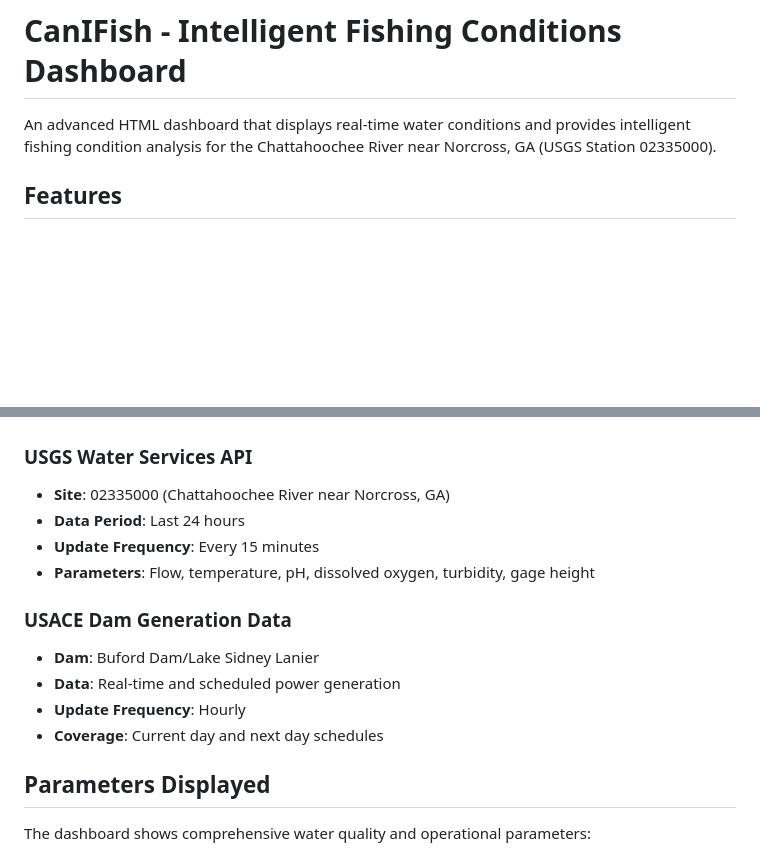
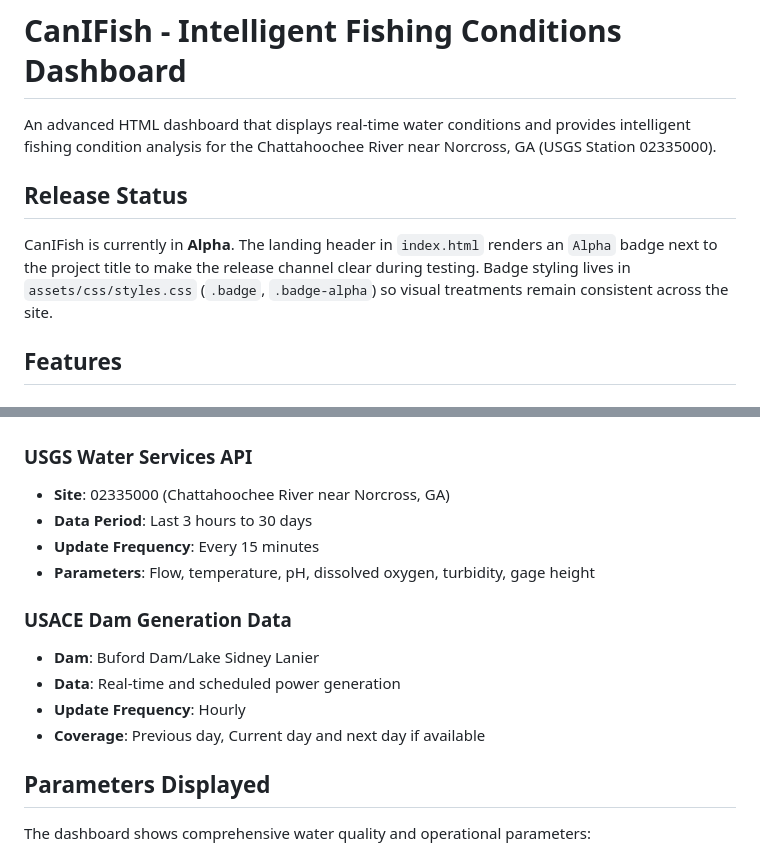
Before and after one commit to mindfulbits/canifish, a Markdown page: README.md, 2 parts joined by grey strips. GitHub-like rendering; blank space fills up the shorter version.

Commit message:
docs: update README release notes

```diff
--- a/README.md
+++ b/README.md
@@ -1,6 +1,10 @@
 # CanIFish - Intelligent Fishing Conditions Dashboard
 
 An advanced HTML dashboard that displays real-time water conditions and provides intelligent fishing condition analysis for the Chattahoochee River near Norcross, GA (USGS Station 02335000).
+
+## Release Status
+
+CanIFish is currently in **Alpha**. The landing header in `index.html` renders an `Alpha` badge next to the project title to make the release channel clear during testing. Badge styling lives in `assets/css/styles.css` (`.badge`, `.badge-alpha`) so visual treatments remain consistent across the site.
 
 ## Features
 
@@ -71,7 +75,7 @@ Simply open `index.html` in any modern web browser. The dashboard will automatic
 
 ### USGS Water Services API
 - **Site**: 02335000 (Chattahoochee River near Norcross, GA)
-- **Data Period**: Last 24 hours
+- **Data Period**: Last 3 hours to 30 days
 - **Update Frequency**: Every 15 minutes
 - **Parameters**: Flow, temperature, pH, dissolved oxygen, turbidity, gage height
 
@@ -79,7 +83,7 @@ Simply open `index.html` in any modern web browser. The dashboard will automatic
 - **Dam**: Buford Dam/Lake Sidney Lanier
 - **Data**: Real-time and scheduled power generation
 - **Update Frequency**: Hourly
-- **Coverage**: Current day and next day schedules
+- **Coverage**: Previous day, Current day and next day if available
 
 ## Parameters Displayed
 
```
